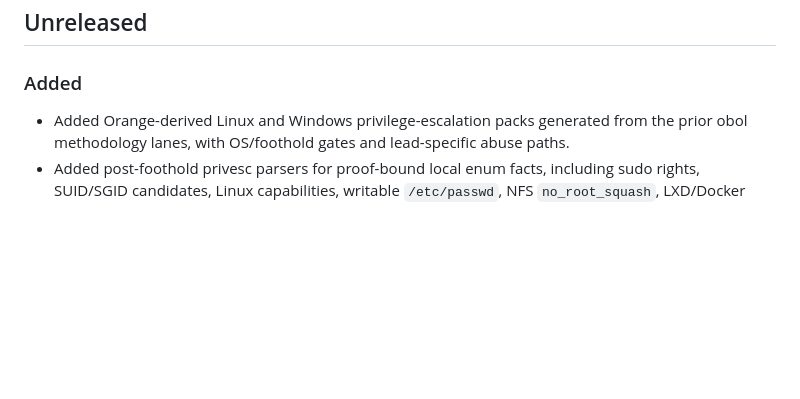
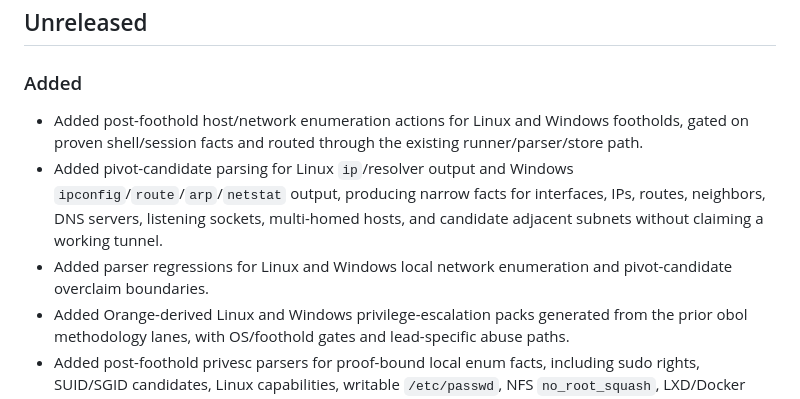
Before and after one commit to platocres/o.b.o.l, a Markdown page: CHANGELOG.md, the part around the change. Drawn GitHub-style; blank space fills up the shorter version.

Commit message:
Update changelog for post-foothold enum

```diff
--- a/CHANGELOG.md
+++ b/CHANGELOG.md
@@ -7,6 +7,15 @@ for every user-facing, code, pack, parser, runner, report, or documentation buil
 
 ### Added
 
+- Added post-foothold host/network enumeration actions for Linux and Windows
+  footholds, gated on proven shell/session facts and routed through the existing
+  runner/parser/store path.
+- Added pivot-candidate parsing for Linux `ip`/resolver output and Windows
+  `ipconfig`/`route`/`arp`/`netstat` output, producing narrow facts for interfaces,
+  IPs, routes, neighbors, DNS servers, listening sockets, multi-homed hosts, and
+  candidate adjacent subnets without claiming a working tunnel.
+- Added parser regressions for Linux and Windows local network enumeration and
+  pivot-candidate overclaim boundaries.
 - Added Orange-derived Linux and Windows privilege-escalation packs generated from
   the prior obol methodology lanes, with OS/foothold gates and lead-specific abuse
   paths.
```
